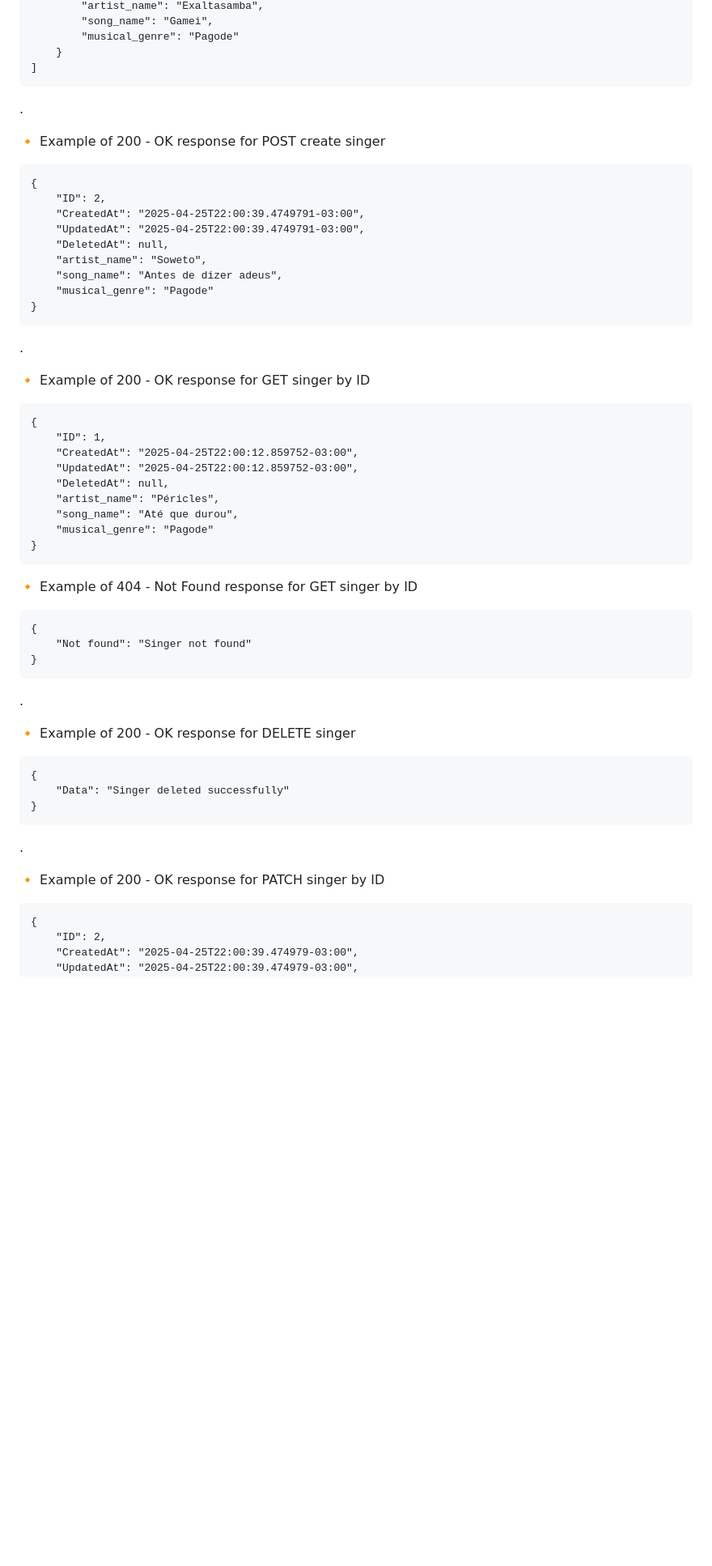
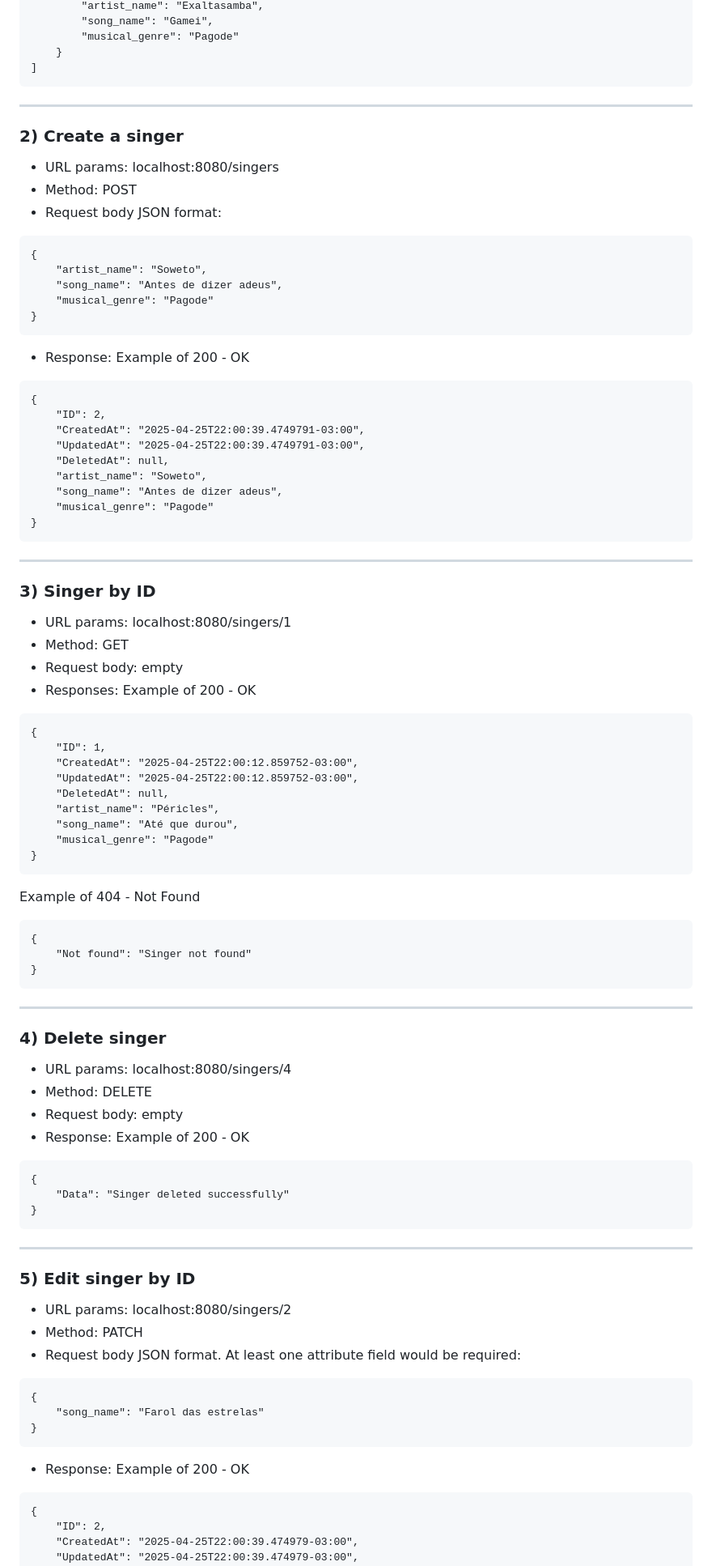
Before and after one commit to dornascarol/api-go-gin, a Markdown page: README.md, the part around the change printed below. Shown: that part at 81% size. Drawn GitHub-style; blank space fills up the shorter version.

````diff
--- a/README.md
+++ b/README.md
@@ -144,9 +128,22 @@ http://localhost:8080/singers
 	}
 ]
 ```
-.
 
-🔸 Example of 200 - OK response for POST create singer
+----------------------------
+
+### 2) Create a singer
+- URL params: localhost:8080/singers
+- Method: POST
+- Request body JSON format:
+```
+{
+	"artist_name": "Soweto",
+	"song_name": "Antes de dizer adeus",
+	"musical_genre": "Pagode"
+}
+```
+- Response:
+Example of 200 - OK
 ```
 {
 	"ID": 2,
@@ -158,9 +155,15 @@ http://localhost:8080/singers
 	"musical_genre": "Pagode"
 }
 ```
-.
 
-🔸 Example of 200 - OK response for GET singer by ID
+----------------------------
+
+### 3) Singer by ID
+- URL params: localhost:8080/singers/1
+- Method: GET
+- Request body: empty
+- Responses:
+Example of 200 - OK
 ```
 {
 	"ID": 1,
@@ -173,23 +176,40 @@ http://localhost:8080/singers
 }
 ```
 
-🔸 Example of 404 - Not Found response for GET singer by ID
+Example of 404 - Not Found
 ```
 {
 	"Not found": "Singer not found"
 }
 ```
-.
 
-🔸 Example of 200 - OK response for DELETE singer
+----------------------------
+
+### 4) Delete singer
+- URL params: localhost:8080/singers/4
+- Method: DELETE
+- Request body: empty
+- Response:
+Example of 200 - OK
 ```
 {
 	"Data": "Singer deleted successfully"
 }
 ```
-.
 
-🔸 Example of 200 - OK response for PATCH singer by ID
+----------------------------
+
+### 5) Edit singer by ID
+- URL params: localhost:8080/singers/2
+- Method: PATCH
+- Request body JSON format. At least one attribute field would be required:
+```
+{
+	"song_name": "Farol das estrelas"
+}
+```
+- Response:
+Example of 200 - OK
 ```
 {
 	"ID": 2,
````
Also changed, not shown: other parts of README.md (+54 -64 lines).
